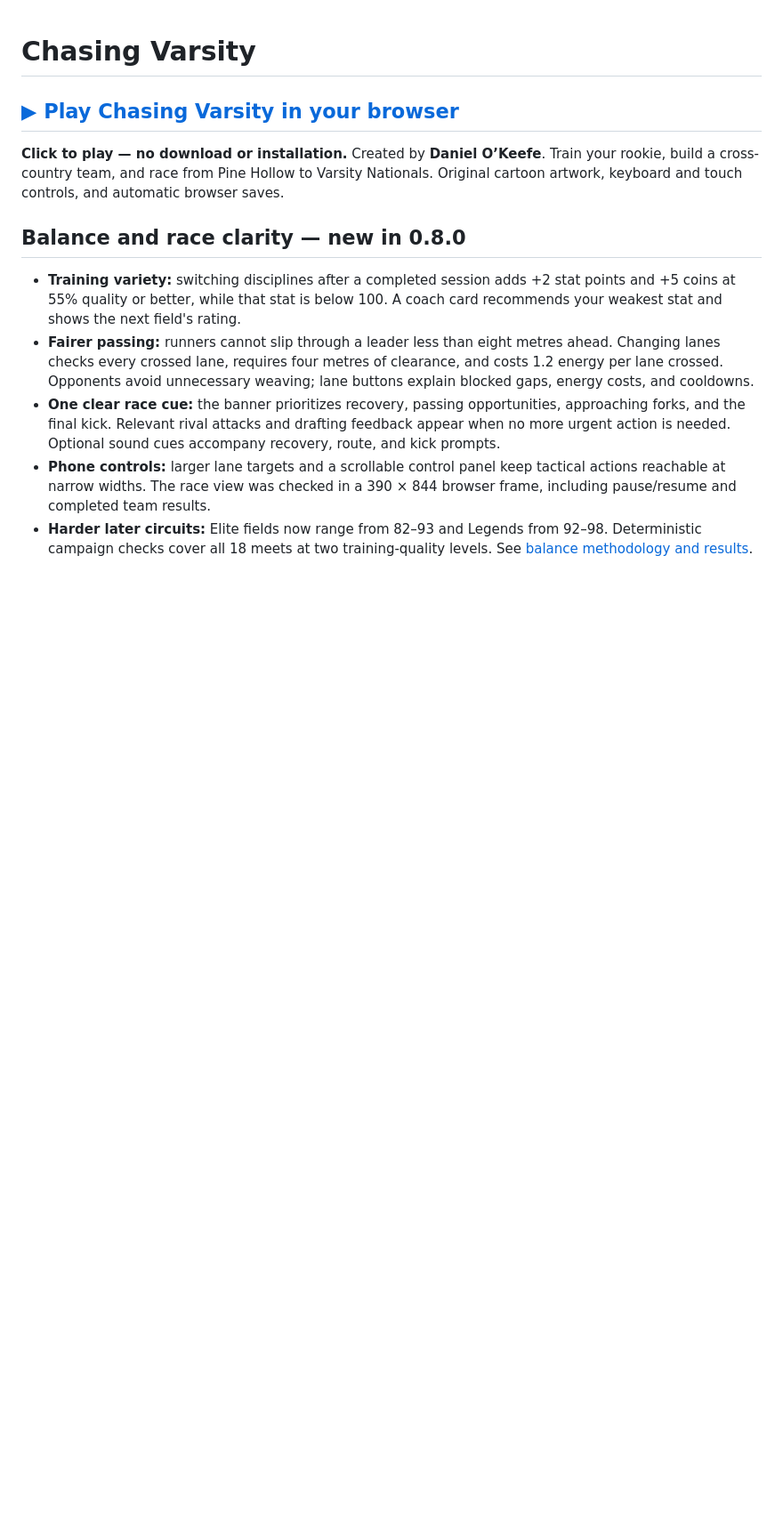
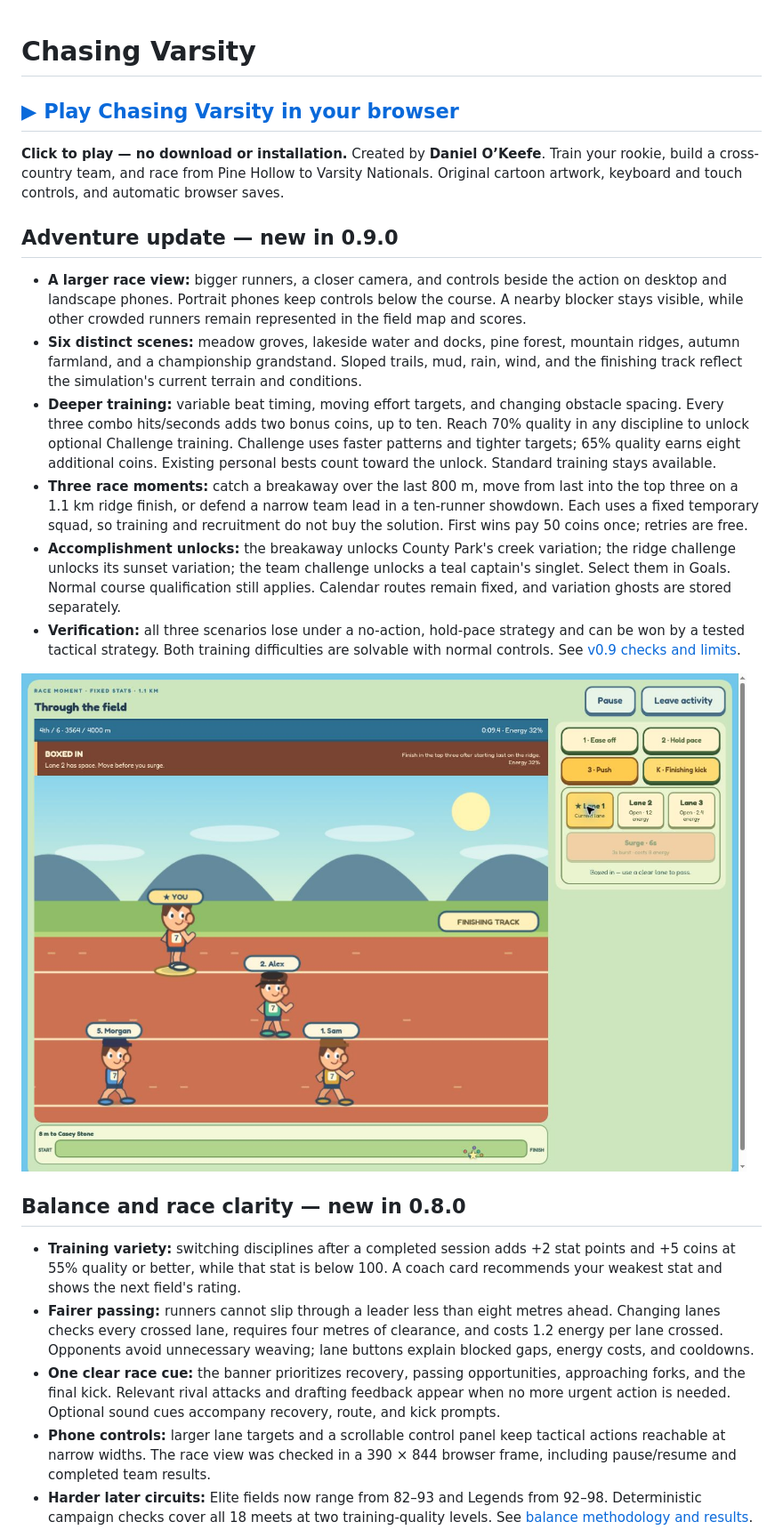
Before and after one commit to dokeefe414/Chasing-Varsity, a Markdown page: README.md, the part around one of its changes. Shown at 89% size. Rendered like a GitHub page; pictures changed too: docs/chasing-varsity-v09.jpg (added); blank space fills up the shorter version.

Commit message:
Add immersive race views, skill training and tactical challenges in v0.9

```diff
--- a/README.md
+++ b/README.md
@@ -3,6 +3,17 @@
 ## [▶ Play Chasing Varsity in your browser](https://chasing-varsity.nativebolt2.chatgpt.site/)
 
 **Click to play — no download or installation.** Created by **Daniel O’Keefe**. Train your rookie, build a cross-country team, and race from Pine Hollow to Varsity Nationals. Original cartoon artwork, keyboard and touch controls, and automatic browser saves.
+
+## Adventure update — new in 0.9.0
+
+- **A larger race view:** bigger runners, a closer camera, and controls beside the action on desktop and landscape phones. Portrait phones keep controls below the course. A nearby blocker stays visible, while other crowded runners remain represented in the field map and scores.
+- **Six distinct scenes:** meadow groves, lakeside water and docks, pine forest, mountain ridges, autumn farmland, and a championship grandstand. Sloped trails, mud, rain, wind, and the finishing track reflect the simulation's current terrain and conditions.
+- **Deeper training:** variable beat timing, moving effort targets, and changing obstacle spacing. Every three combo hits/seconds adds two bonus coins, up to ten. Reach 70% quality in any discipline to unlock optional Challenge training. Challenge uses faster patterns and tighter targets; 65% quality earns eight additional coins. Existing personal bests count toward the unlock. Standard training stays available.
+- **Three race moments:** catch a breakaway over the last 800 m, move from last into the top three on a 1.1 km ridge finish, or defend a narrow team lead in a ten-runner showdown. Each uses a fixed temporary squad, so training and recruitment do not buy the solution. First wins pay 50 coins once; retries are free.
+- **Accomplishment unlocks:** the breakaway unlocks County Park's creek variation; the ridge challenge unlocks its sunset variation; the team challenge unlocks a teal captain's singlet. Select them in Goals. Normal course qualification still applies. Calendar routes remain fixed, and variation ghosts are stored separately.
+- **Verification:** all three scenarios lose under a no-action, hold-pace strategy and can be won by a tested tactical strategy. Both training difficulties are solvable with normal controls. See [v0.9 checks and limits](docs/V09-PLAYTEST.md).
+
+![The expanded race view](docs/chasing-varsity-v09.jpg)
 
 ## Balance and race clarity — new in 0.8.0
 
```
Also changed, not shown: other parts of README.md (+1 -1 lines), docs/V09-PLAYTEST.md (added, +31 -0 lines), 15 other files.
